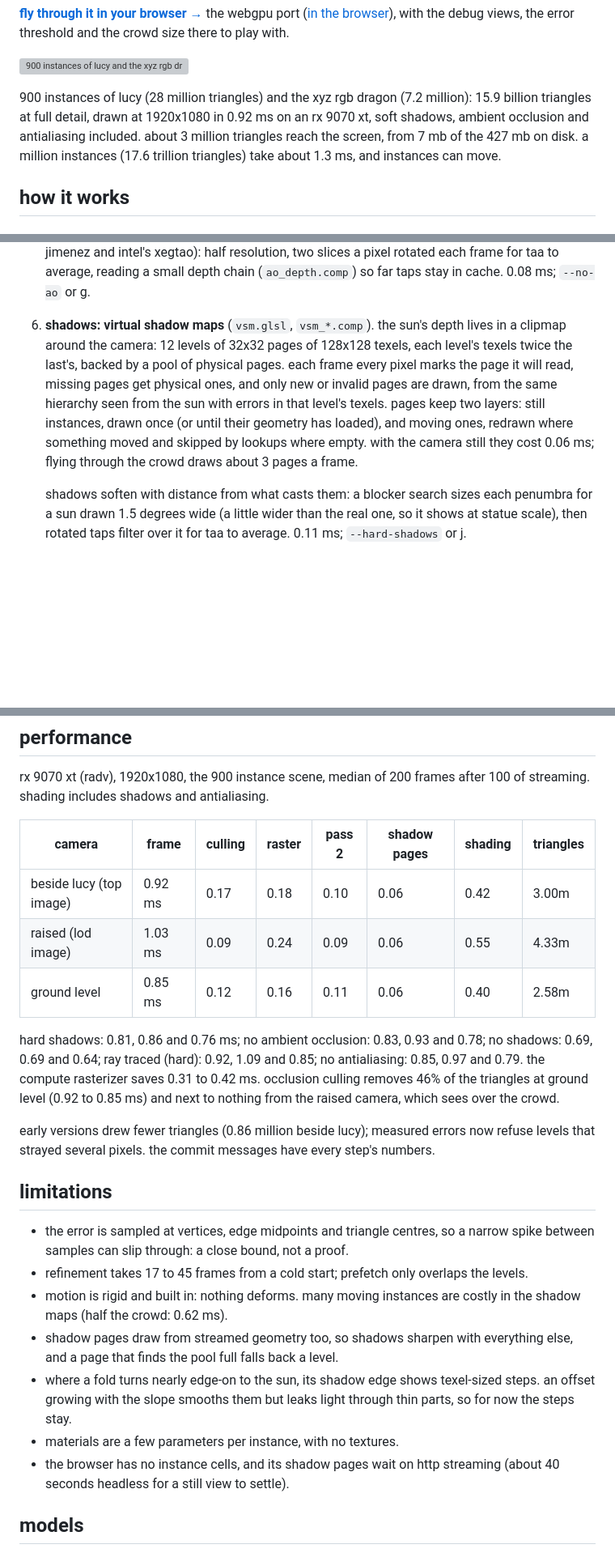
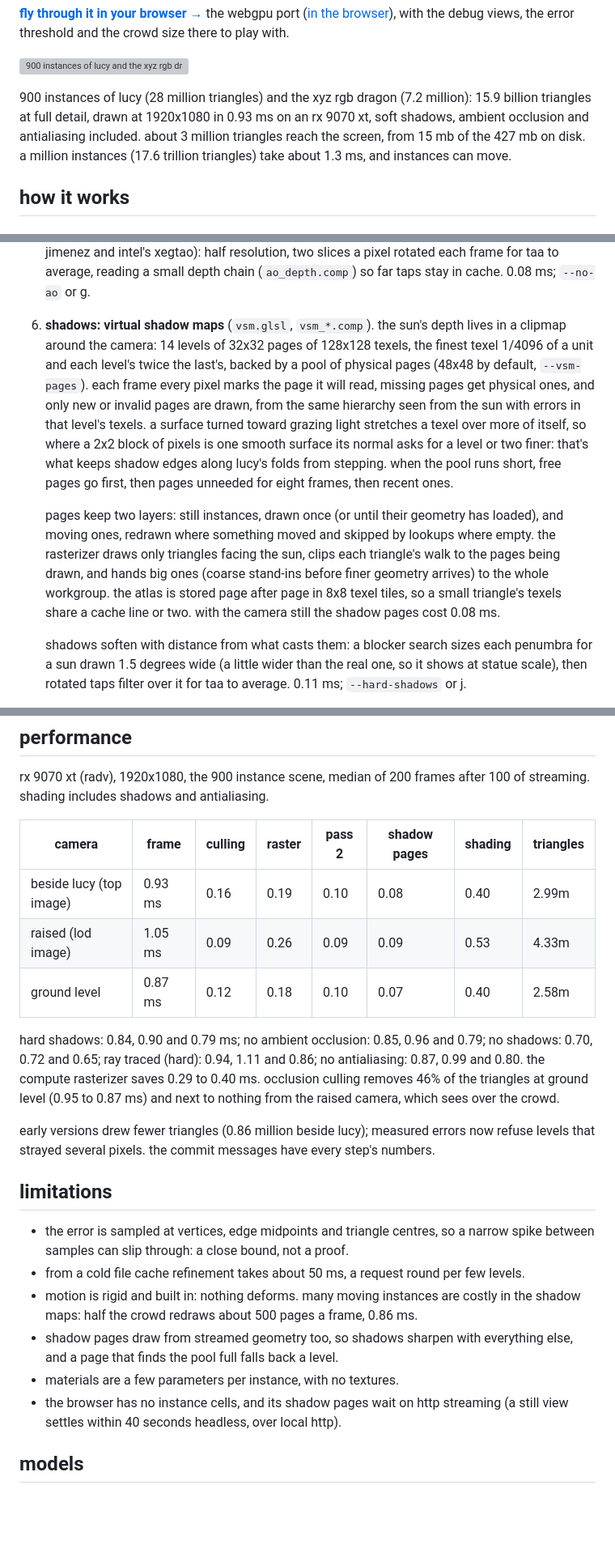
Before and after one commit to apollo-2006/colossus, a Markdown page: README.md, 3 parts joined by grey strips. Shown at 81% size. Drawn GitHub-style; blank space fills up the shorter version; grey boxes are pictures that could not be loaded.

```diff
--- a/README.md
+++ b/README.md
@@ -17,9 +17,9 @@ threshold and the crowd size there to play with.
 ![900 instances of lucy and the xyz rgb dragon in sunlight, shadowed by virtual shadow maps](docs/crowd.png)
 
 900 instances of lucy (28 million triangles) and the xyz rgb dragon (7.2 million): 15.9
-billion triangles at full detail, drawn at 1920x1080 in 0.92 ms on an rx 9070 xt, soft
+billion triangles at full detail, drawn at 1920x1080 in 0.93 ms on an rx 9070 xt, soft
 shadows, ambient occlusion and antialiasing included. about 3 million triangles reach
-the screen, from 7 mb of the 427 mb on disk. a million instances (17.6 trillion
+the screen, from 15 mb of the 427 mb on disk. a million instances (17.6 trillion
 triangles) take about 1.3 ms, and instances can move.
 
 ## how it works
@@ -86,14 +86,23 @@ triangles) take about 1.3 ms, and instances can move.
    resolution, two slices a pixel rotated each frame for taa to average, reading a small
    depth chain (`ao_depth.comp`) so far taps stay in cache. 0.08 ms; `--no-ao` or g.
 6. **shadows: virtual shadow maps** (`vsm.glsl`, `vsm_*.comp`). the sun's depth lives in
-   a clipmap around the camera: 12 levels of 32x32 pages of 128x128 texels, each level's
-   texels twice the last's, backed by a pool of physical pages. each frame every pixel
-   marks the page it will read, missing pages get physical ones, and only new or invalid
-   pages are drawn, from the same hierarchy seen from the sun with errors in that level's
-   texels. pages keep two layers: still instances, drawn once (or until their geometry
-   has loaded), and moving ones, redrawn where something moved and skipped by lookups
-   where empty. with the camera still they cost 0.06 ms; flying through the crowd draws
-   about 3 pages a frame.
+   a clipmap around the camera: 14 levels of 32x32 pages of 128x128 texels, the finest
+   texel 1/4096 of a unit and each level's twice the last's, backed by a pool of physical
+   pages (48x48 by default, `--vsm-pages`). each frame every pixel marks the page it will
+   read, missing pages get physical ones, and only new or invalid pages are drawn, from
+   the same hierarchy seen from the sun with errors in that level's texels. a surface
+   turned toward grazing light stretches a texel over more of itself, so where a 2x2
+   block of pixels is one smooth surface its normal asks for a level or two finer: that's
+   what keeps shadow edges along lucy's folds from stepping. when the pool runs short,
+   free pages go first, then pages unneeded for eight frames, then recent ones.
+
+   pages keep two layers: still instances, drawn once (or until their geometry has
+   loaded), and moving ones, redrawn where something moved and skipped by lookups where
+   empty. the rasterizer draws only triangles facing the sun, clips each triangle's walk
+   to the pages being drawn, and hands big ones (coarse stand-ins before finer geometry
+   arrives) to the whole workgroup. the atlas is stored page after page in 8x8 texel
+   tiles, so a small triangle's texels share a cache line or two. with the camera still
+   the shadow pages cost 0.08 ms.
 
    shadows soften with distance from what casts them: a blocker search sizes each
    penumbra for a sun drawn 1.5 degrees wide (a little wider than the real one, so it
@@ -256,14 +270,14 @@ streaming. shading includes shadows and antialiasing.
 
 | camera | frame | culling | raster | pass 2 | shadow pages | shading | triangles |
 |---|---|---|---|---|---|---|---|
-| beside lucy (top image) | 0.92 ms | 0.17 | 0.18 | 0.10 | 0.06 | 0.42 | 3.00m |
-| raised (lod image) | 1.03 ms | 0.09 | 0.24 | 0.09 | 0.06 | 0.55 | 4.33m |
-| ground level | 0.85 ms | 0.12 | 0.16 | 0.11 | 0.06 | 0.40 | 2.58m |
+| beside lucy (top image) | 0.93 ms | 0.16 | 0.19 | 0.10 | 0.08 | 0.40 | 2.99m |
+| raised (lod image) | 1.05 ms | 0.09 | 0.26 | 0.09 | 0.09 | 0.53 | 4.33m |
+| ground level | 0.87 ms | 0.12 | 0.18 | 0.10 | 0.07 | 0.40 | 2.58m |
 
-hard shadows: 0.81, 0.86 and 0.76 ms; no ambient occlusion: 0.83, 0.93 and 0.78; no
-shadows: 0.69, 0.69 and 0.64; ray traced (hard): 0.92, 1.09 and 0.85; no antialiasing:
-0.85, 0.97 and 0.79. the compute rasterizer saves 0.31 to 0.42 ms. occlusion culling
-removes 46% of the triangles at ground level (0.92 to 0.85 ms) and next to nothing from
+hard shadows: 0.84, 0.90 and 0.79 ms; no ambient occlusion: 0.85, 0.96 and 0.79; no
+shadows: 0.70, 0.72 and 0.65; ray traced (hard): 0.94, 1.11 and 0.86; no antialiasing:
+0.87, 0.99 and 0.80. the compute rasterizer saves 0.29 to 0.40 ms. occlusion culling
+removes 46% of the triangles at ground level (0.95 to 0.87 ms) and next to nothing from
 the raised camera, which sees over the crowd.
 
 early versions drew fewer triangles (0.86 million beside lucy); measured errors now
@@ -273,17 +287,14 @@ refuse levels that strayed several pixels. the commit messages have every step's
 
 * the error is sampled at vertices, edge midpoints and triangle centres, so a narrow
   spike between samples can slip through: a close bound, not a proof.
-* refinement takes 17 to 45 frames from a cold start; prefetch only overlaps the levels.
+* from a cold file cache refinement takes about 50 ms, a request round per few levels.
 * motion is rigid and built in: nothing deforms. many moving instances are costly in the
-  shadow maps (half the crowd: 0.62 ms).
+  shadow maps: half the crowd redraws about 500 pages a frame, 0.86 ms.
 * shadow pages draw from streamed geometry too, so shadows sharpen with everything else,
   and a page that finds the pool full falls back a level.
-* where a fold turns nearly edge-on to the sun, its shadow edge shows texel-sized steps.
-  an offset growing with the slope smooths them but leaks light through thin parts, so
-  for now the steps stay.
 * materials are a few parameters per instance, with no textures.
-* the browser has no instance cells, and its shadow pages wait on http streaming (about
-  40 seconds headless for a still view to settle).
+* the browser has no instance cells, and its shadow pages wait on http streaming (a still
+  view settles within 40 seconds headless, over local http).
 
 ## models
 
```
Also changed, not shown: other parts of README.md (+25 -20 lines), docs/clusters.png, 3 other files.
